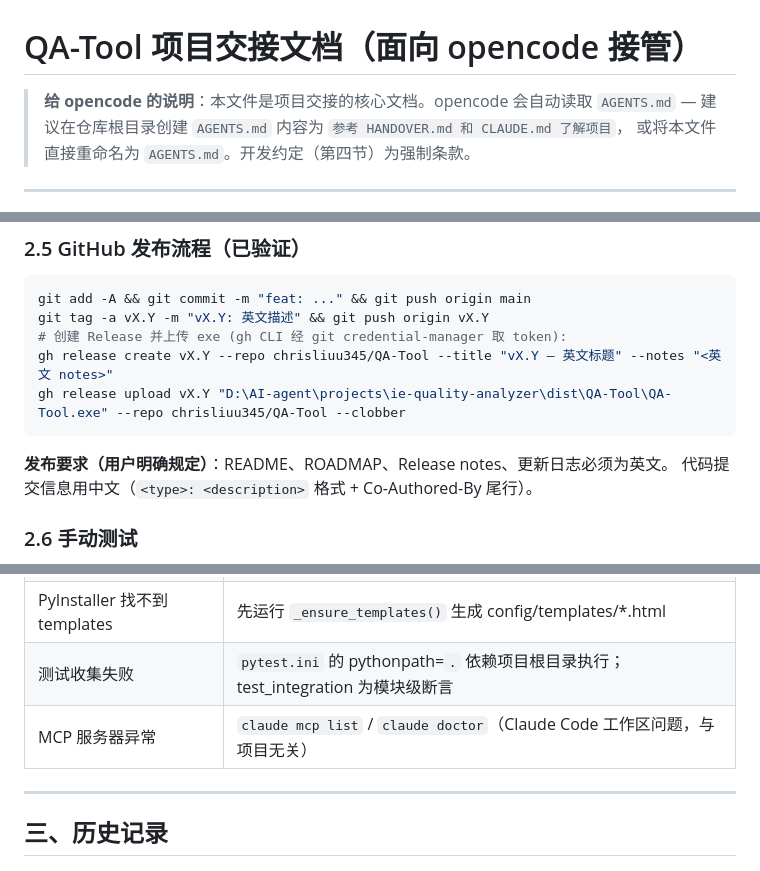
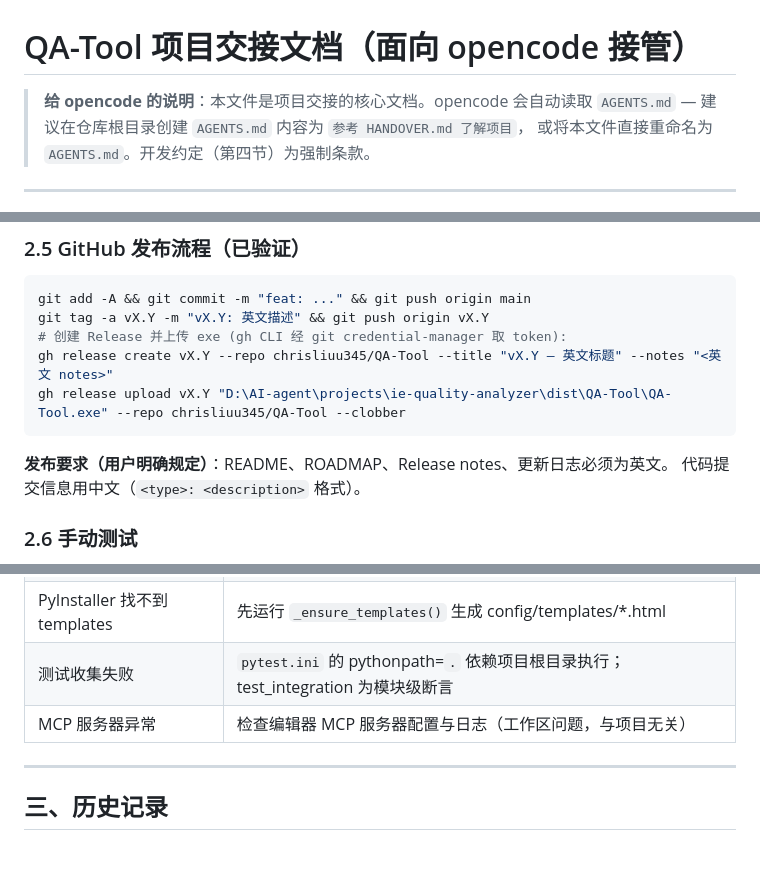
Before and after one commit to chrisliuu345/AKIA-local, a Markdown page: HANDOVER.md, 3 parts joined by grey strips. Rendered like a GitHub page.

Commit message:
docs: HANDOVER.md 更新交接说明与提交约定

````diff
--- a/HANDOVER.md
+++ b/HANDOVER.md
@@ -1,7 +1,7 @@
 # QA-Tool 项目交接文档（面向 opencode 接管）
 
 > **给 opencode 的说明**：本文件是项目交接的核心文档。opencode 会自动读取 `AGENTS.md` —
-> 建议在仓库根目录创建 `AGENTS.md` 内容为 `参考 HANDOVER.md 和 CLAUDE.md 了解项目`，
+> 建议在仓库根目录创建 `AGENTS.md` 内容为 `参考 HANDOVER.md 了解项目`，
 > 或将本文件直接重命名为 `AGENTS.md`。开发约定（第四节）为强制条款。
 
 ---
@@ -161,7 +161,7 @@ gh release upload vX.Y "D:\AI-agent\projects\ie-quality-analyzer\dist\QA-Tool\QA
 ```
 
 **发布要求（用户明确规定）**：README、ROADMAP、Release notes、更新日志必须为英文。
-代码提交信息用中文（`<type>: <description>` 格式 + Co-Authored-By 尾行）。
+代码提交信息用中文（`<type>: <description>` 格式）。
 
 ### 2.6 手动测试
 
@@ -182,7 +182,7 @@ gh release upload vX.Y "D:\AI-agent\projects\ie-quality-analyzer\dist\QA-Tool\QA
 | 图表中文乱码 | 依赖 Microsoft YaHei；Linux 需装文泉驿并改 `config/settings.py FONT_FAMILY` |
 | PyInstaller 找不到 templates | 先运行 `_ensure_templates()` 生成 config/templates/*.html |
 | 测试收集失败 | `pytest.ini` 的 pythonpath=`.` 依赖项目根目录执行；test_integration 为模块级断言 |
-| MCP 服务器异常 | `claude mcp list` / `claude doctor`（Claude Code 工作区问题，与项目无关） |
+| MCP 服务器异常 | 检查编辑器 MCP 服务器配置与日志（工作区问题，与项目无关） |
 
 ---
 
````
Also changed, not shown: other parts of HANDOVER.md (+1 -1 lines).
